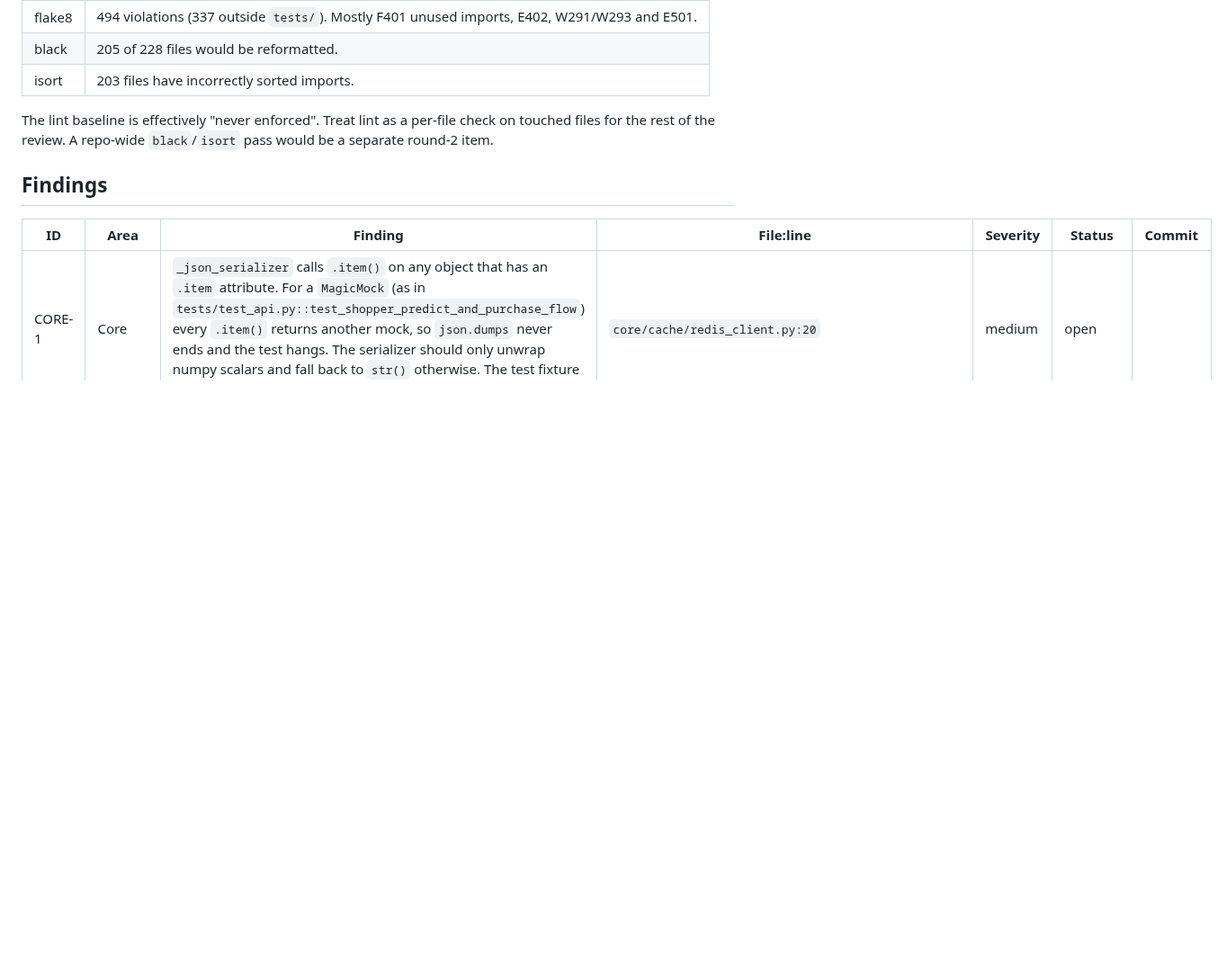
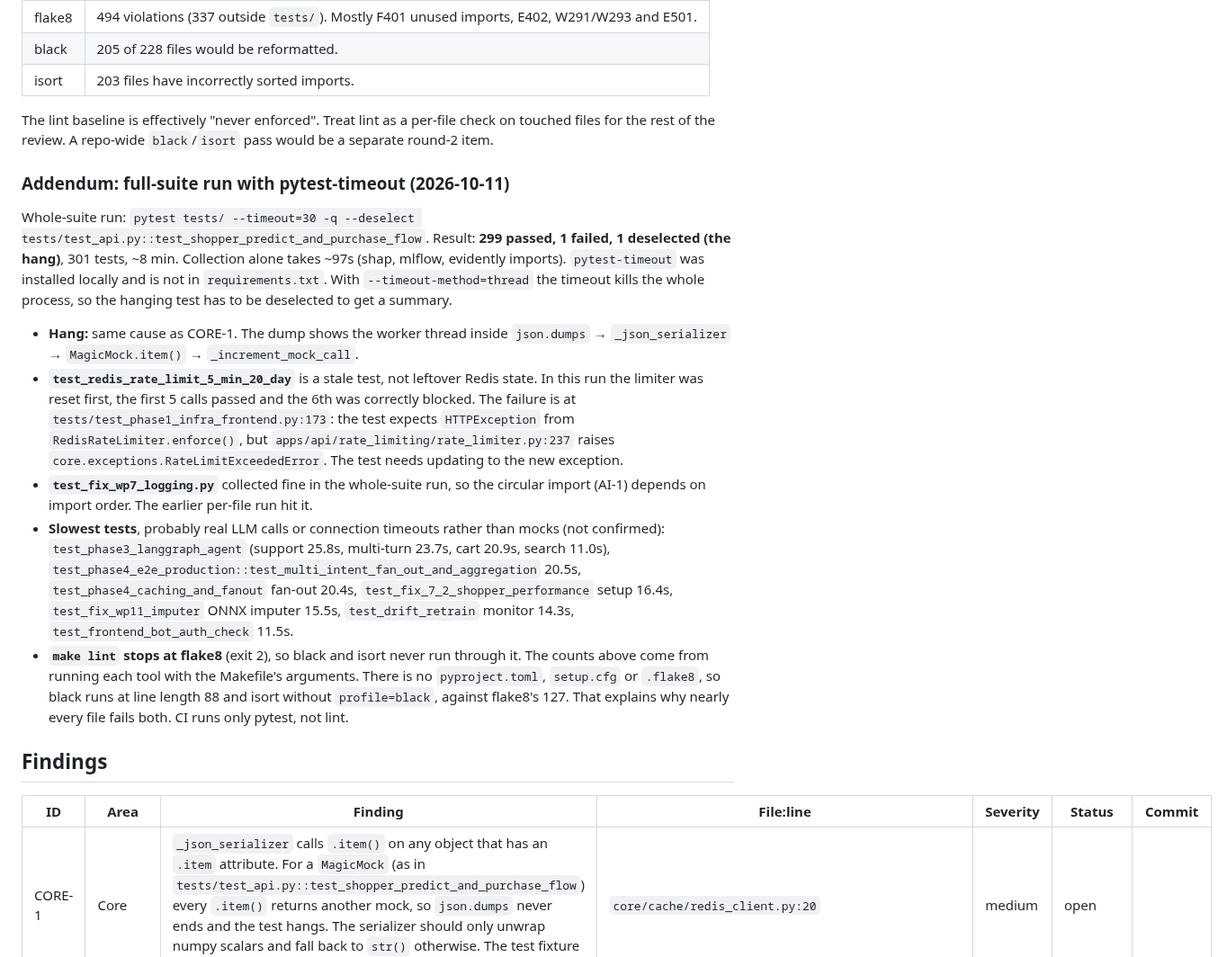
Before and after one commit to Ziadashraf301/Black-Friday, a Markdown page: docs/REVIEW_LOG.md, the part around one of its changes. Shown at 90% size. Drawn GitHub-style; blank space fills up the shorter version.

```diff
--- a/docs/REVIEW_LOG.md
+++ b/docs/REVIEW_LOG.md
@@ -34,6 +34,17 @@ Passing but noisy: `test_phase3`, `test_phase4_*` and `test_phase2` log MLflow w
 
 The lint baseline is effectively "never enforced". Treat lint as a per-file check on touched files for the rest of the review. A repo-wide `black`/`isort` pass would be a separate round-2 item.
 
+### Addendum: full-suite run with pytest-timeout (2026-10-11)
+
+Whole-suite run: `pytest tests/ --timeout=30 -q --deselect tests/test_api.py::test_shopper_predict_and_purchase_flow`.
+Result: **299 passed, 1 failed, 1 deselected (the hang)**, 301 tests, ~8 min. Collection alone takes ~97s (shap, mlflow, evidently imports). `pytest-timeout` was installed locally and is not in `requirements.txt`. With `--timeout-method=thread` the timeout kills the whole process, so the hanging test has to be deselected to get a summary.
+
+- **Hang:** same cause as CORE-1. The dump shows the worker thread inside `json.dumps` → `_json_serializer` → `MagicMock.item()` → `_increment_mock_call`.
+- **`test_redis_rate_limit_5_min_20_day`** is a stale test, not leftover Redis state. In this run the limiter was reset first, the first 5 calls passed and the 6th was correctly blocked. The failure is at `tests/test_phase1_infra_frontend.py:173`: the test expects `HTTPException` from `RedisRateLimiter.enforce()`, but `apps/api/rate_limiting/rate_limiter.py:237` raises `core.exceptions.RateLimitExceededError`. The test needs updating to the new exception.
+- **`test_fix_wp7_logging.py`** collected fine in the whole-suite run, so the circular import (AI-1) depends on import order. The earlier per-file run hit it.
+- **Slowest tests**, probably real LLM calls or connection timeouts rather than mocks (not confirmed): `test_phase3_langgraph_agent` (support 25.8s, multi-turn 23.7s, cart 20.9s, search 11.0s), `test_phase4_e2e_production::test_multi_intent_fan_out_and_aggregation` 20.5s, `test_phase4_caching_and_fanout` fan-out 20.4s, `test_fix_7_2_shopper_performance` setup 16.4s, `test_fix_wp11_imputer` ONNX imputer 15.5s, `test_drift_retrain` monitor 14.3s, `test_frontend_bot_auth_check` 11.5s.
+- **`make lint` stops at flake8** (exit 2), so black and isort never run through it. The counts above come from running each tool with the Makefile's arguments. There is no `pyproject.toml`, `setup.cfg` or `.flake8`, so black runs at line length 88 and isort without `profile=black`, against flake8's 127. That explains why nearly every file fails both. CI runs only pytest, not lint.
+
 ## Findings
 
 | ID | Area | Finding | File:line | Severity | Status | Commit |
```
Also changed, not shown: other parts of docs/REVIEW_LOG.md (+4 -2 lines).
